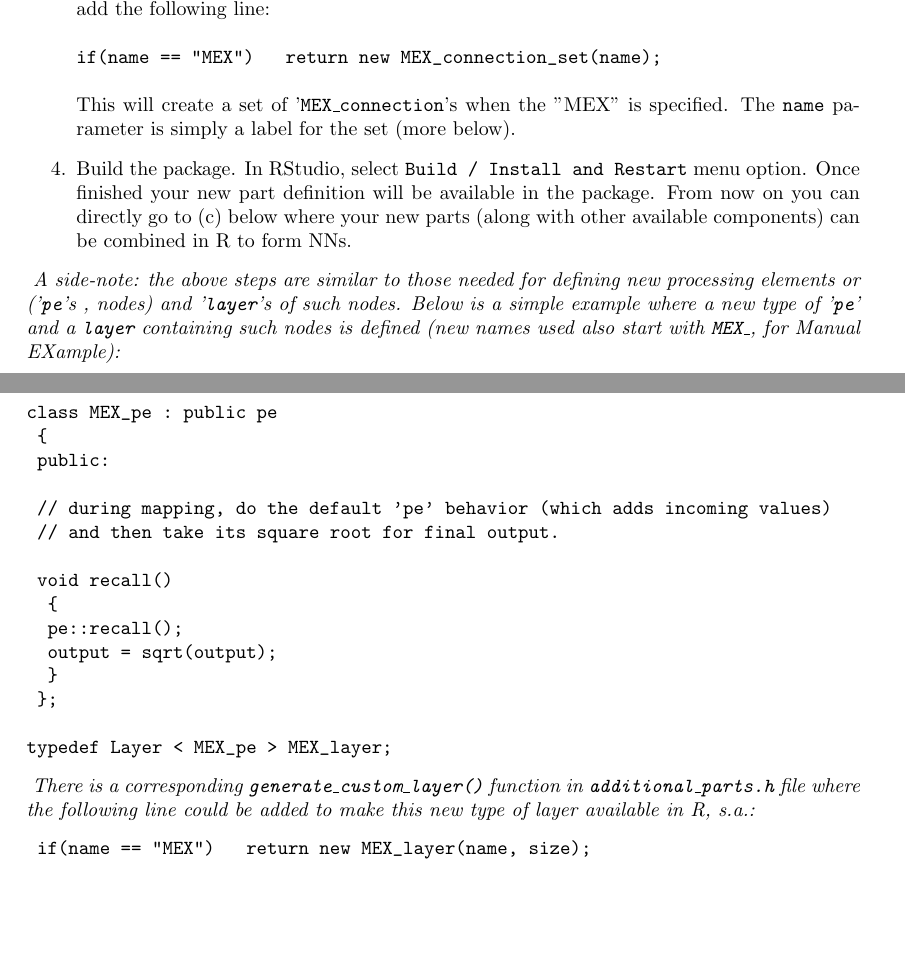
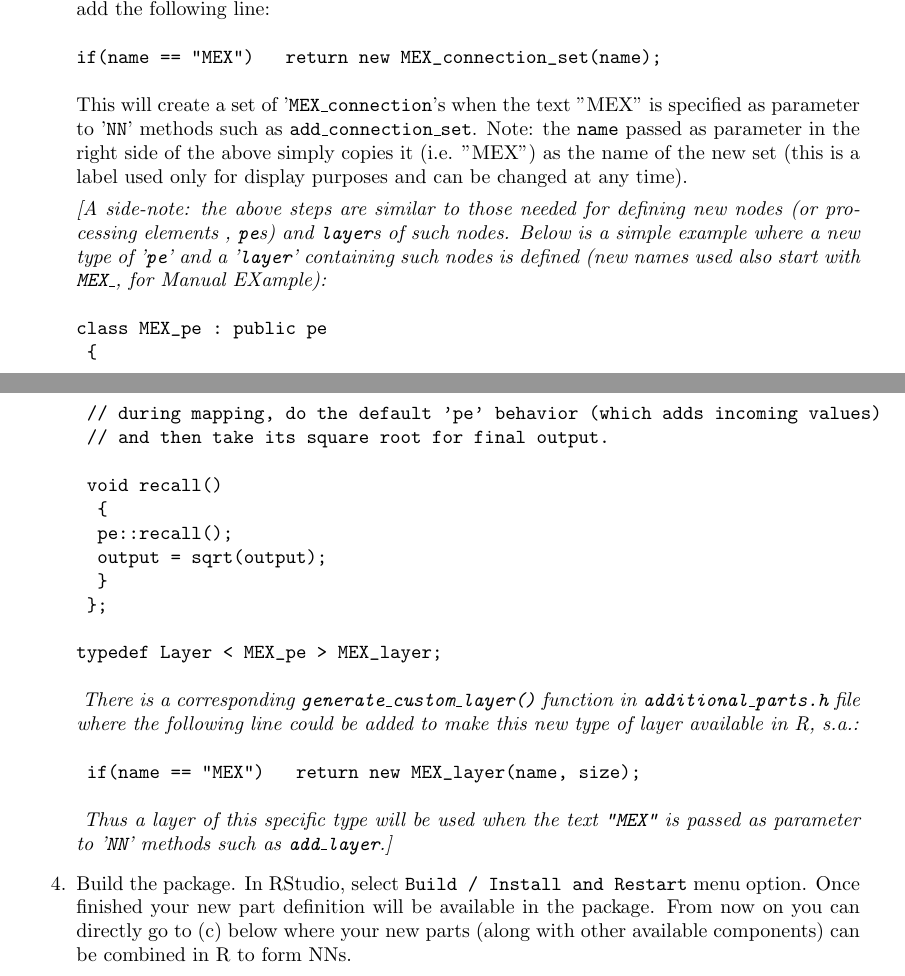
Before and after one commit to VNNikolaidis/nnlib2Rcpp, a LaTeX document (doc/manual.ltx): two parts of pages 22 and 23 of 25, joined at a grey line, cut so that both start at the same text, the shorter picture padded with empty space. Compiled offline with pdfLaTeX.

Commit message:
Changes for v.0.1.6

```diff
--- a/doc/manual.ltx
+++ b/doc/manual.ltx
@@ -627,12 +627,9 @@ Finally, locate the \fct{generate\_custom\_connection\_set}  in \code{additional
 \begin{verbatim}
 if(name == "MEX")   return new MEX_connection_set(name);
 \end{verbatim}
-This will create a set of \class{MEX\_connection}s when the "MEX" is specified. The \code{name} parameter is simply a label for the set (more below).
-\item
-Build the package. In RStudio, select \code{Build / Install and Restart} menu option. Once finished your new part definition will be available in the package.  From now on you can directly go to (c) below where your new parts (along with other available components) can be combined in R to form NNs.
-\end{enumerate}
-\textit{
-A side-note: the above steps are similar to those needed for defining new processing elements or (\class{pe}s , nodes) and \class{layer}s of such nodes. Below is a simple example where a new type of \class{pe} and a \code{layer} containing such nodes is defined (new names used also start with \code{MEX\_}, for Manual EXample):
+This will create a set of \class{MEX\_connection}s when the text "MEX" is specified as parameter to \class{NN}  methods such as \code{add\_connection\_set}. Note: the \code{name} passed as parameter in the right side of the above simply copies it (i.e. "MEX") as the name of the new set (this is a label used only for display purposes and can be changed at any time).
+
+\textit{[A side-note: the above steps are similar to those needed for defining new nodes (or processing elements , \code{pe}s) and \code{layer}s of such nodes. Below is a simple example where a new type of \class{pe} and a \class{layer} containing such nodes is defined (new names used also start with \code{MEX\_}, for Manual EXample):
 }
 \begin{verbatim}
 class MEX_pe : public pe
@@ -656,6 +653,11 @@ There is a corresponding \fct{generate\_custom\_layer} function  in \code{additi
 \begin{verbatim}
  if(name == "MEX")   return new MEX_layer(name, size);
 \end{verbatim}
+\textit{
+Thus a layer of this specific type will be used when the text \code{"MEX"} is passed as parameter to \class{NN} methods such as \code{add\_layer}.]}
+\item
+Build the package. In RStudio, select \code{Build / Install and Restart} menu option. Once finished your new part definition will be available in the package.  From now on you can directly go to (c) below where your new parts (along with other available components) can be combined in R to form NNs.
+\end{enumerate}
 (c) Use your NN parts in R. As mentioned earlier, you only do (a) and (b) once to 'install' your user-defined type in your version of the package. From now on you can bypass them and directly go to R to use your new parts (along with other available components) in a NN. You can now create NNs in R that employ your newly defined parts (along with others already available in the package). This is done using \class{NN} R objects (type \code{?NN} for more information, or see earlier section). An example using the \code{iris} data set and the \code{MEX\_} types created in (b) above. Output is shown in Figure~\ref{figure:nNNMEX}:
 \begin{figure}[htbp]
   \centering
```
Also changed, not shown: vignettes/manual.ltx (+9 -7 lines), doc/manual.pdf, doc/manual.ltx (2 more changed lines).
